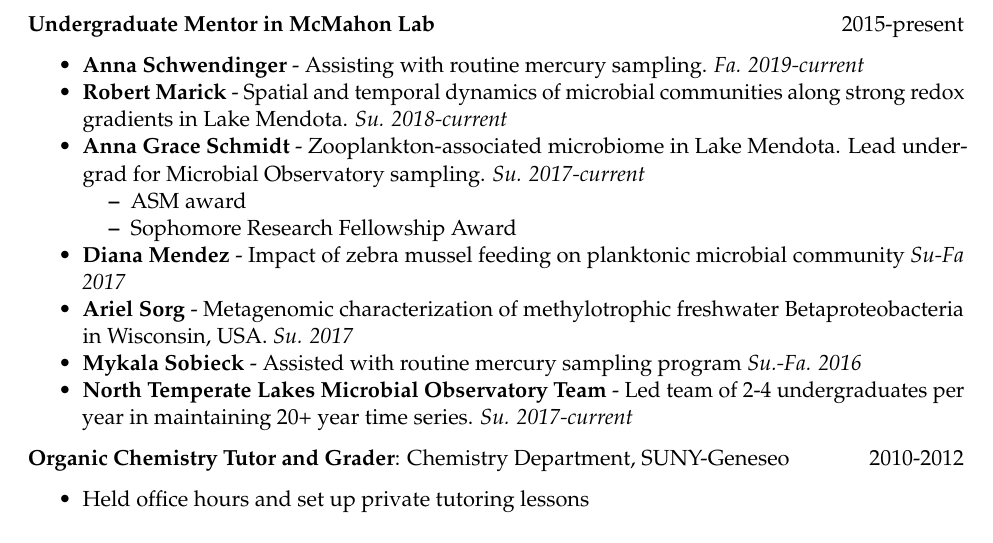
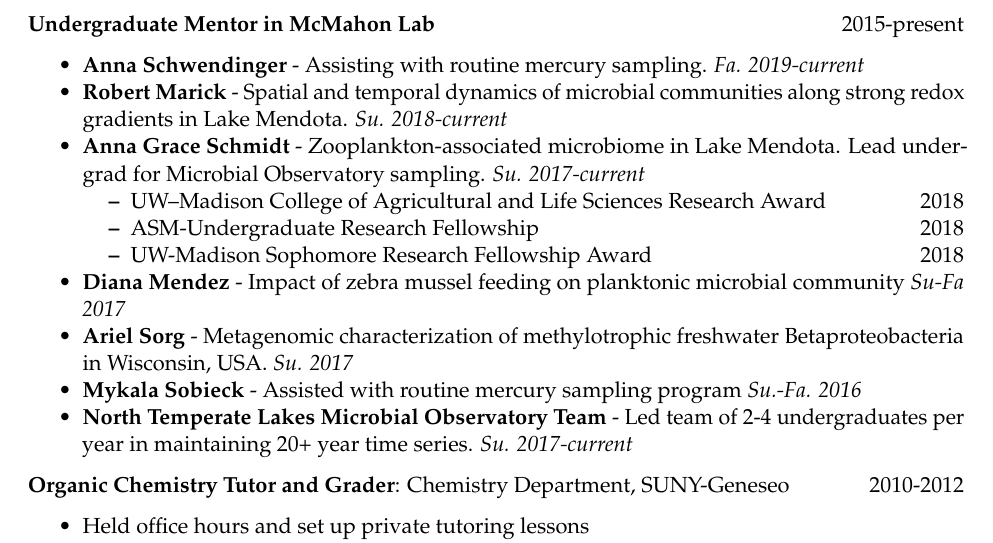
Before and after one commit to petersonben50/CV, an R Markdown document (Peterson_Benjamin_D_CV.Rmd): part of page 4 of 5, cut so that both start at the same text. The pictures show the output file Peterson_Benjamin_D_CV.pdf that the author committed with the source.

Commit message:
Added Anna's awards

```diff
--- a/Peterson_Benjamin_D_CV.Rmd
+++ b/Peterson_Benjamin_D_CV.Rmd
@@ -168,8 +168,9 @@ Impact of G-protein coupled signaling receptors on chemosensation of quinine in
 - **Anna Schwendinger** - Assisting with routine mercury sampling. *Fa. 2019-current*
 - **Robert Marick** - Spatial and temporal dynamics of microbial communities along strong redox gradients in Lake Mendota. *Su. 2018-current*
 - **Anna Grace Schmidt** - Zooplankton-associated microbiome in Lake Mendota. Lead undergrad for Microbial Observatory sampling. *Su. 2017-current*
-    - ASM award
-    - Sophomore Research Fellowship Award
+    - UW–Madison College of Agricultural and Life Sciences Research Award \hfill 2018
+    - ASM-Undergraduate Research Fellowship \hfill 2018
+    - UW-Madison Sophomore Research Fellowship Award \hfill 2018
 - **Diana Mendez** - Impact of zebra mussel feeding on planktonic microbial community *Su-Fa 2017*
 - **Ariel Sorg** - Metagenomic characterization of methylotrophic freshwater Betaproteobacteria in Wisconsin, USA. *Su. 2017*
 - **Mykala Sobieck** - Assisted with routine mercury sampling program *Su.-Fa. 2016*
```
Also changed, not shown: Peterson_Benjamin_D_CV.pdf.
